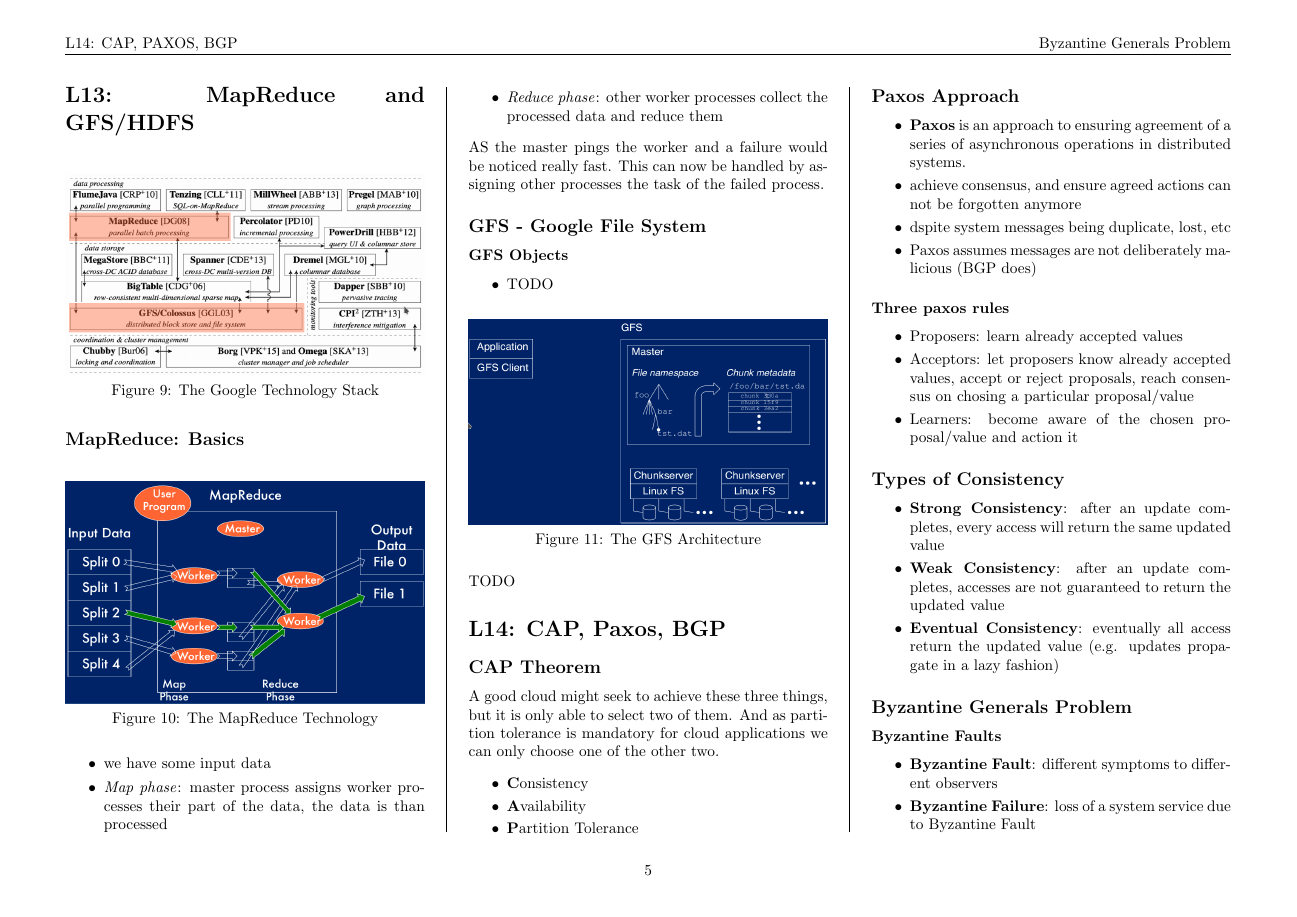
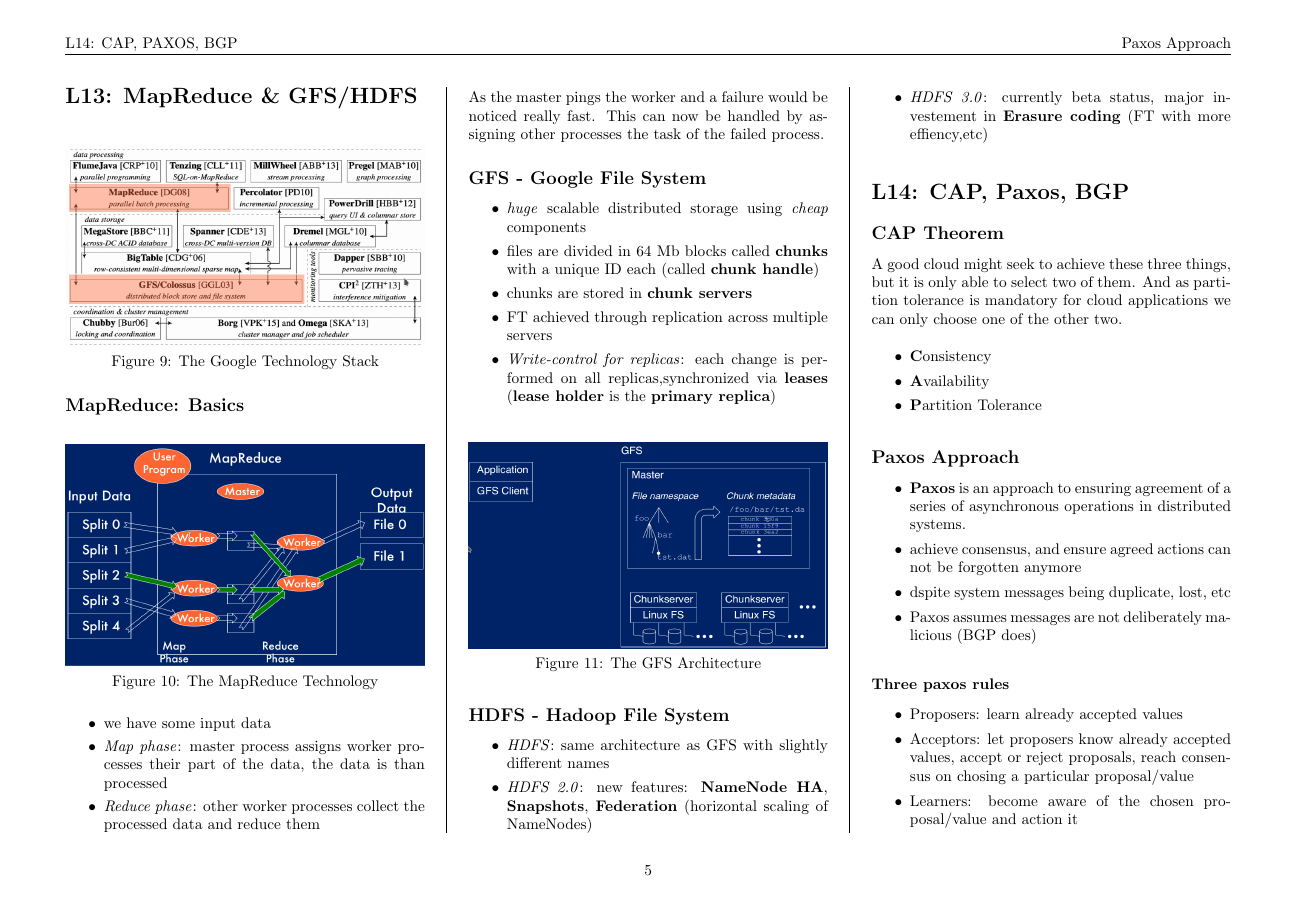
Before and after one commit to bauerflorian13/CloudComputingSummary, a LaTeX document (summary_cloudcomputing.tex): page 9 of 15. Compiled offline with pdfLaTeX.

Commit message:
Add missing part of the section'Mapreduce and GFS HDFS'

```diff
--- a/summary_cloudcomputing.tex
+++ b/summary_cloudcomputing.tex
@@ -417,7 +417,7 @@ Definiton see in the Introduction section (Everything as a Service).%\cref{subse
     \item Architectural Patterns: Service oriented architectures;  APIs are cloud requirement
 \end{itemize}
 
-\section{L13: MapReduce and GFS/HDFS}
+\section{L13: MapReduce \& GFS/HDFS}
 
 \begin{figure}[H]
     \includegraphics[width=\linewidth]{GoogleTechnologyStack.png}
@@ -438,13 +438,16 @@ Definiton see in the Introduction section (Everything as a Service).%\cref{subse
     \item \textit{Reduce phase}: other worker processes collect the processed data and reduce them
 \end{itemize}
 
-AS the master pings the worker and a failure would be noticed really fast. This can now be handled by assigning other processes the task
+As the master pings the worker and a failure would be noticed really fast. This can now be handled by assigning other processes the task
 of the failed process.
 
 \subsection{GFS - Google File System}
-\textbf{GFS Objects}
 \begin{itemize}
-    \item TODO
+    \item \textit{huge} scalable distributed storage using \textit{cheap} components
+    \item files are divided in $64$ Mb blocks called \textbf{chunks} with a unique ID each (called \textbf{chunk handle})
+    \item chunks are stored in \textbf{chunk servers}
+    \item FT achieved through replication across multiple servers
+    \item \textit{Write-control for replicas}: each change is performed on all replicas,synchronized via \textbf{leases} (\textbf{lease holder} is the \textbf{primary replica})
 \end{itemize}
 
 \begin{figure}[H]
@@ -453,7 +456,12 @@ of the failed process.
     \label{fig:gfs}
 \end{figure}
 
-TODO
+\subsection{HDFS - Hadoop File System}
+\begin{itemize}
+    \item \textit{HDFS}: same architecture as GFS with slightly different names
+    \item \textit{HDFS 2.0}: new features: \textbf{NameNode HA}, \textbf{Snapshots}, \textbf{Federation} (horizontal scaling of NameNodes)
+    \item \textit{HDFS 3.0}: currently beta status, major investement in \textbf{Erasure coding} (FT with more effiency,etc)
+\end{itemize}
 
 \section{L14: CAP, Paxos, BGP}
 
```
Also changed, not shown: summary_cloudcomputing.pdf.
